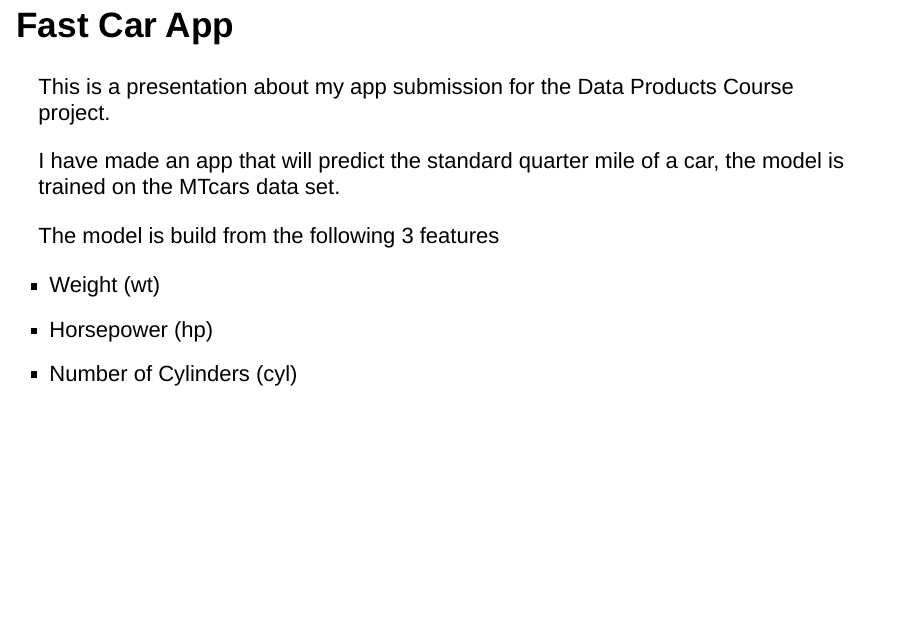
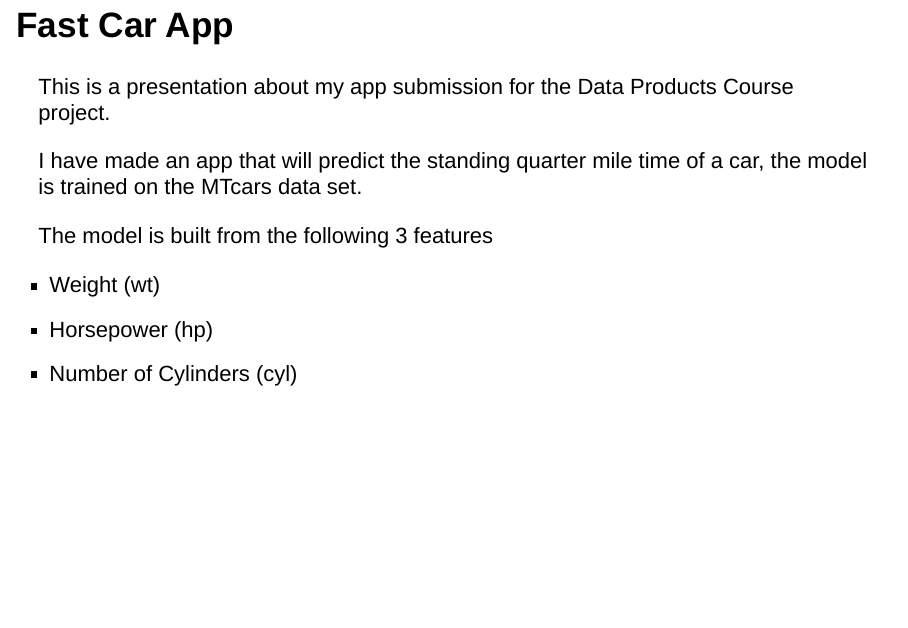
Before and after one commit to MarkNicholls173/data-prod-proj-slides, an R Markdown document (FastCarAppSlides.Rmd): page 2 of 8. Rendered offline with R 4.5, knitr and Pandoc, with nearby package versions; drawn as Slidy slides in place of the format the file asks for.

Commit message:
fix spelling

```diff
--- a/FastCarAppSlides.Rmd
+++ b/FastCarAppSlides.Rmd
@@ -17,9 +17,9 @@ theme_set(theme_light())
 
 This is a presentation about my app submission for the Data Products Course project.
 
-I have made an app that will predict the standard quarter mile of a car, the model is trained on the MTcars data set.
+I have made an app that will predict the standing quarter mile time of a car, the model is trained on the MTcars data set.
 
-The model is build from the following 3 features
+The model is built from the following 3 features
 
 - Weight (wt)
 - Horsepower (hp)
```
